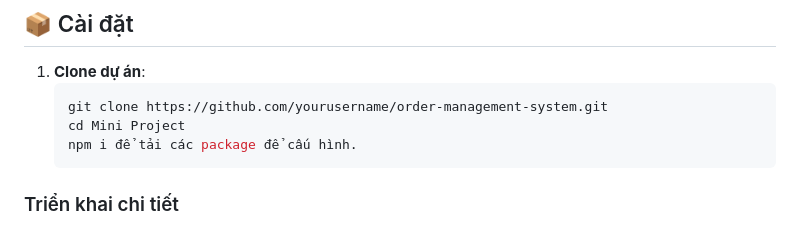
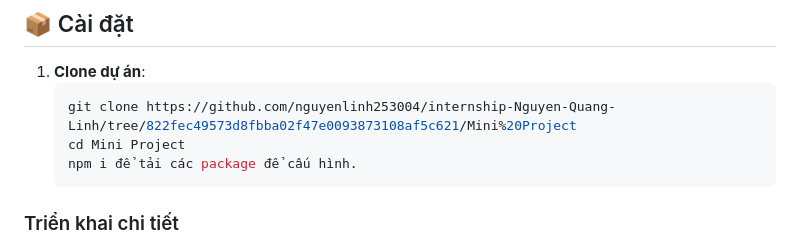
Before and after one commit to nguyenlinh253004/internship-Nguyen-Quang-Linh, a Markdown page: Mini Project/README.md, the part around the change. GitHub-like rendering.

Commit message:
Sửa lỗi trong README

````diff
--- a/Mini Project/README.md
+++ b/Mini Project/README.md
@@ -17,7 +17,7 @@ Xây dựng một hệ thống backend để quản lý đơn hàng, sản phẩ
 
 1. **Clone dự án**:
    ```bash
-   git clone https://github.com/yourusername/order-management-system.git
+   git clone https://github.com/nguyenlinh253004/internship-Nguyen-Quang-Linh/tree/822fec49573d8fbba02f47e0093873108af5c621/Mini%20Project
    cd Mini Project
    npm i để tải các package để cấu hình.
 ### Triển khai chi tiết
````
